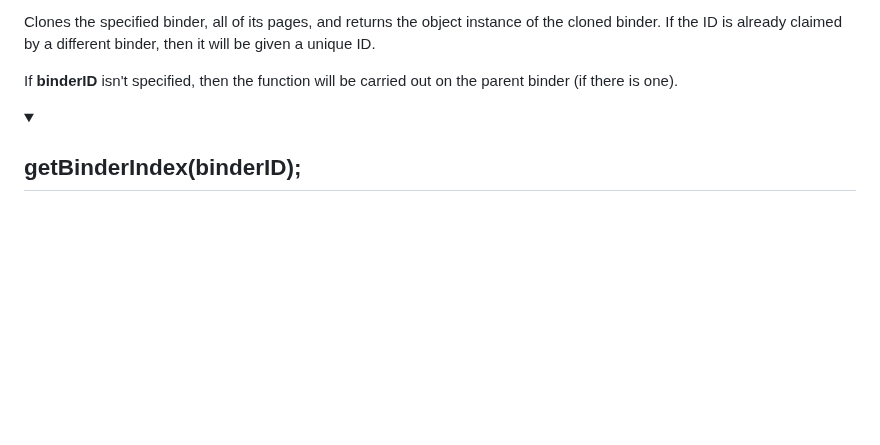
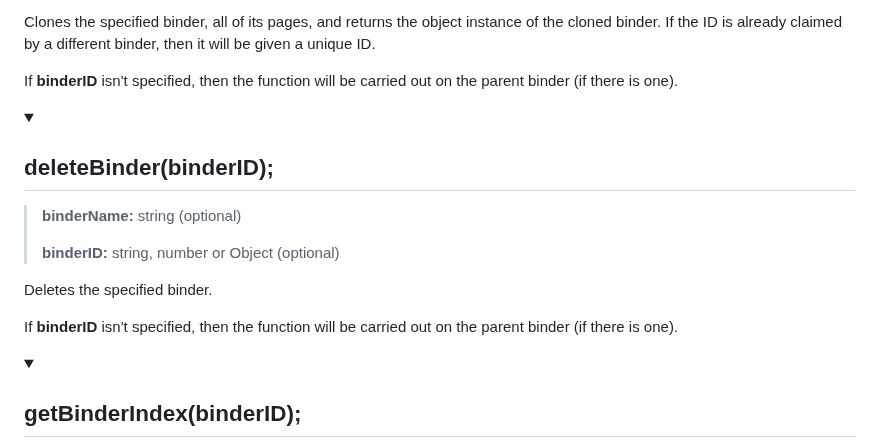
Before and after one commit to Jagouris/flexagon, a Markdown page: documentation.md, the part around the change. Rendered like a GitHub page; folded sections open; blank space fills up the shorter version.

```diff
--- a/documentation.md
+++ b/documentation.md
@@ -253,6 +253,18 @@ Clones the specified binder, all of its pages, and returns the object instance o
 If __binderID__ isn't specified, then the function will be carried out on the parent binder (if there is one).
 </details>
 
+<details>
+<summary><h2>deleteBinder(binderID);</h2></summary>
+
+> __binderName:__ string (optional)
+>
+> __binderID:__ string, number or Object (optional)
+
+Deletes the specified binder.
+
+If __binderID__ isn't specified, then the function will be carried out on the parent binder (if there is one).
+</details>
+
 
 <details>
 <summary><h2>getBinderIndex(binderID);</h2></summary>
```
